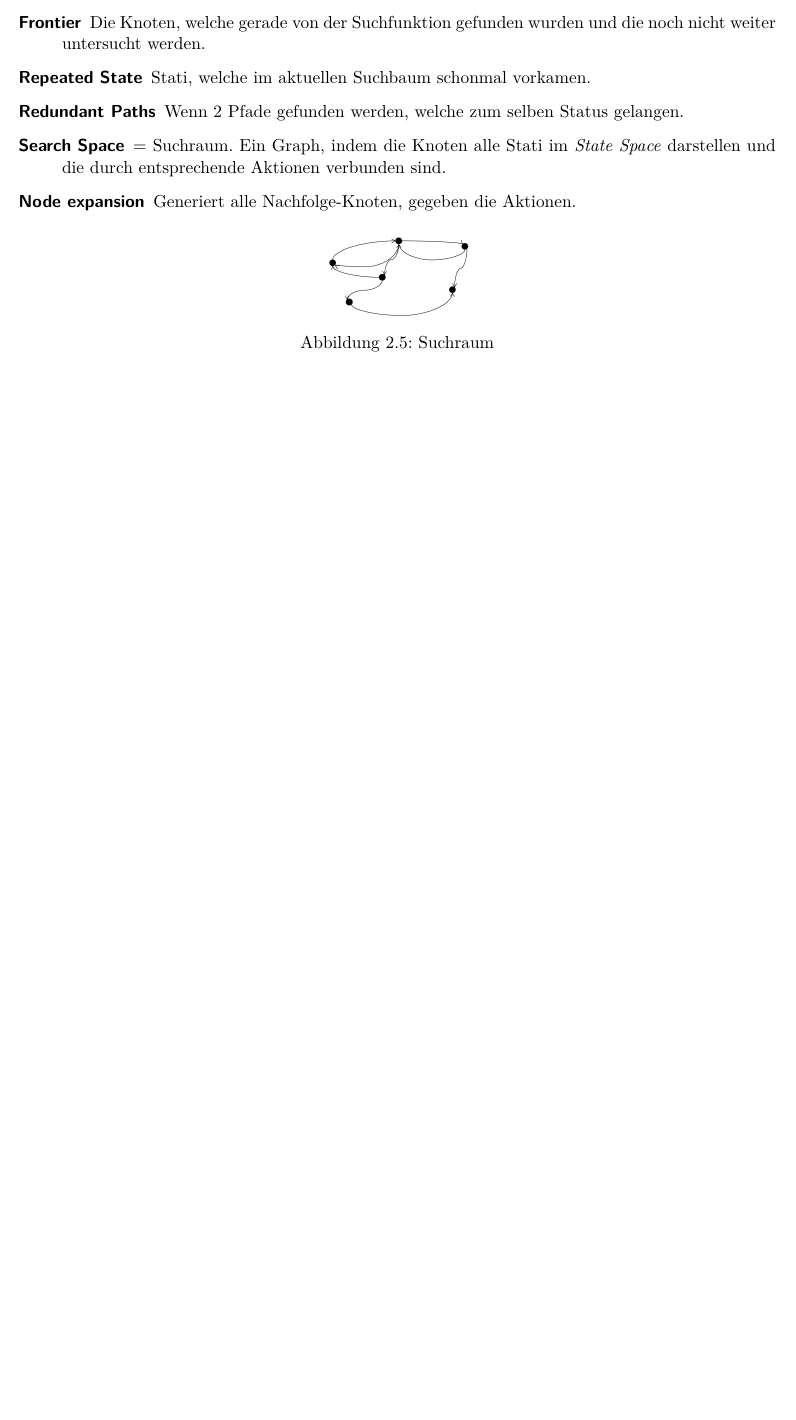
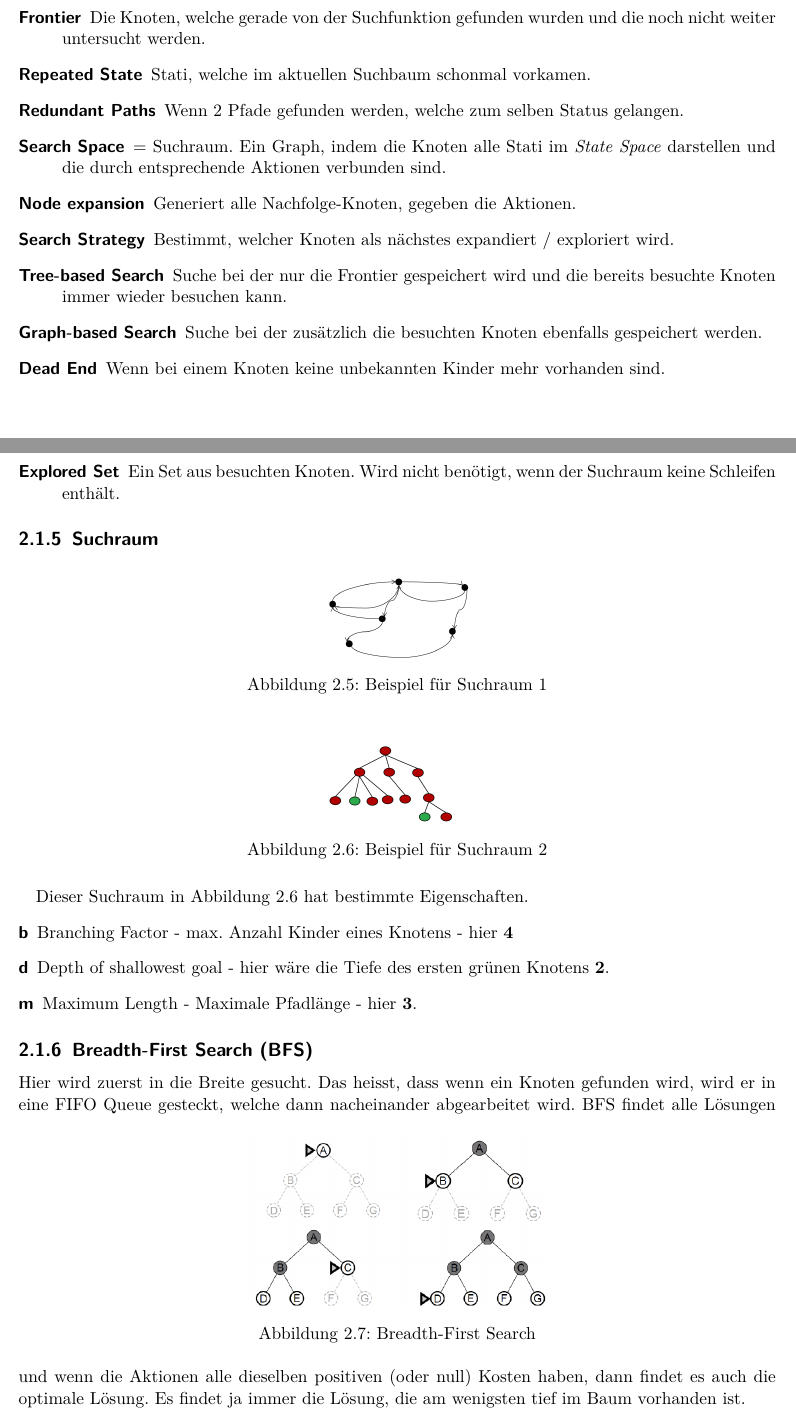
Before and after one commit to neidi/zusammenfassung-ai, a LaTeX document (Zusammenfassung_AI_15FS.tex, which reads suchalgorithmen.tex): part of page 10 of 10 before the commit and two parts of pages 10 and 11 of 13 after it, the two joined at a grey line, cut so that both start at the same text, the shorter picture padded with empty space. Compiled offline with pdfLaTeX.

Commit message:
BFS und DFS hinzugefügt

```diff
--- a/suchalgorithmen.tex
+++ b/suchalgorithmen.tex
@@ -80,12 +79,48 @@ Ein Suchbaum beschreibt die Reihenfolge, in der Knoten im Suchraum besucht werde
 	\item[Repeated State] Stati, welche im aktuellen Suchbaum schonmal vorkamen.
 	\item[Redundant Paths] Wenn 2 Pfade gefunden werden, welche zum selben Status gelangen.
 	\item[Search Space] = Suchraum. Ein Graph, indem die Knoten alle Stati im \textit{State Space} darstellen und die durch entsprechende Aktionen verbunden sind.
-	\item [Node expansion] Generiert alle Nachfolge-Knoten, gegeben die Aktionen.
-	\item []
+	\item[Node expansion] Generiert alle Nachfolge-Knoten, gegeben die Aktionen.
+	\item[Search Strategy] Bestimmt, welcher Knoten als nächstes expandiert / exploriert wird.
+	\item[Tree-based Search] Suche bei der nur die Frontier gespeichert wird und die bereits besuchte Knoten immer wieder besuchen kann.
+	\item[Graph-based Search] Suche bei der zusätzlich die besuchten Knoten ebenfalls gespeichert werden.
+	\item[Dead End] Wenn bei einem Knoten keine unbekannten Kinder mehr vorhanden sind.
+	\item[Explored Set] Ein Set aus besuchten Knoten. Wird nicht benötigt, wenn der Suchraum keine Schleifen enthält.
+\end{description}
+
+\subsection{Suchraum}
 \begin{figure} [h!]
-\centering
-\includegraphics[width=0.2\linewidth]{fig/search_space}
-\caption{Suchraum}
-\label{fig:search_space}
+	\centering
+	\includegraphics[width=0.2\linewidth]{fig/search_space}
+	\caption{Beispiel für Suchraum 1}
+	\label{fig:search_space}
 \end{figure}
+
+\begin{figure} [h!]
+	\centering
+	\includegraphics[width=0.2\linewidth]{fig/suchraum}
+	\caption{Beispiel für Suchraum 2}
+	\label{fig:suchraum}
+\end{figure}
+
+Dieser Suchraum in Abbildung \ref{fig:suchraum} hat bestimmte Eigenschaften.
+\begin{description}
+	\item[b] Branching Factor - max. Anzahl Kinder eines Knotens - hier \textbf{4}
+	\item[d] Depth of shallowest goal - hier wäre die Tiefe des ersten grünen Knotens \textbf{2}.
+	\item[m] Maximum Length - Maximale Pfadlänge - hier \textbf{3}.
 \end{description}
+
+\subsection{Breadth-First Search (BFS)}
+Hier wird zuerst in die Breite gesucht. Das heisst, dass wenn ein Knoten gefunden wird, wird er in eine FIFO Queue gesteckt, welche dann nacheinander abgearbeitet wird.
+\begin{figure} [h!]
+	\centering
+	\includegraphics[width=0.4\linewidth]{fig/bfs_search}
+	\caption{Breadth-First Search}
+	\label{fig:bfs}
+\end{figure}
+BFS findet alle Lösungen und wenn die Aktionen alle dieselben positiven (oder null) Kosten haben, dann findet es auch die optimale Lösung. Es findet ja immer die Lösung, die am wenigsten tief im Baum vorhanden ist.
+\subsubsection{Zeitbedarf \& Zeitkomplexität}
+Ein BFS Suchbaum muss ja bis zur Tiefe des Lösungsobjekt komplett aufgebaut werden. Wenn \textbf{b} der \textit{branching factor} ist und \textbf{d} die Tiefe der Lösung heisst das, dass diese Anzahl an Knoten besucht werden müssen:
+
+\begin{displaymath}
+	\displaystyle\sum_{i=1}^{d} b^i = b + b^2 + b^3 + \dots + b^d \approx O(b^d)
+\end{displaymath}
```
Also changed, not shown: fig/bfs_search.png (added), fig/dfs_search.png (added), fig/suchraum.png (added), suchalgorithmen.tex (42 more changed lines).
